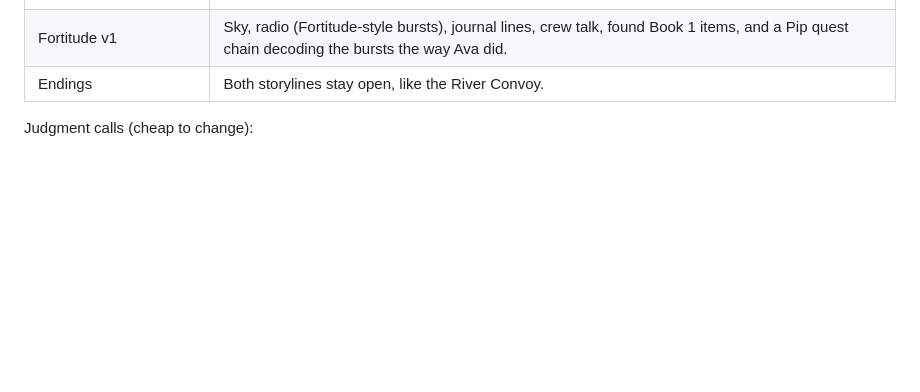
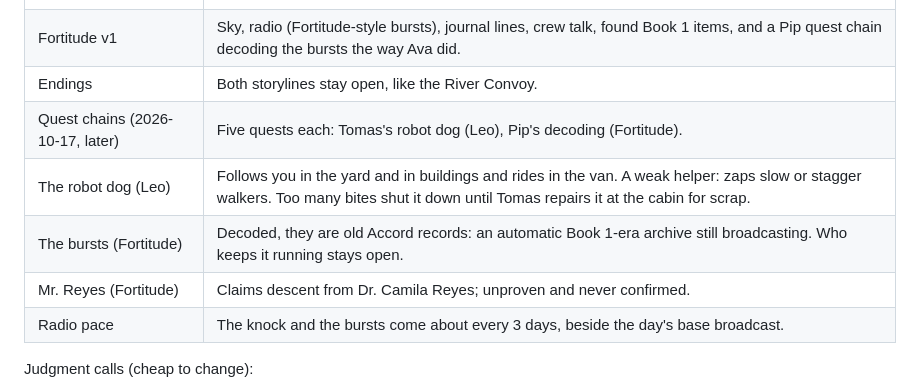
Before and after one commit to jwai324/Zombie-Survival-Reading, a Markdown page: DESIGN.md, the part around the change. Drawn GitHub-style; blank space fills up the shorter version.

```diff
--- a/DESIGN.md
+++ b/DESIGN.md
@@ -1093,6 +1093,11 @@ Design only; nothing is built yet. The full canon and the build plan are in `doc
 | Fortitude: the book's characters? | Legends only, never heard or met. |
 | Fortitude v1 | Sky, radio (Fortitude-style bursts), journal lines, crew talk, found Book 1 items, and a Pip quest chain decoding the bursts the way Ava did. |
 | Endings | Both storylines stay open, like the River Convoy. |
+| Quest chains (2026-10-17, later) | Five quests each: Tomas's robot dog (Leo), Pip's decoding (Fortitude). |
+| The robot dog (Leo) | Follows you in the yard and in buildings and rides in the van. A weak helper: zaps slow or stagger walkers. Too many bites shut it down until Tomas repairs it at the cabin for scrap. |
+| The bursts (Fortitude) | Decoded, they are old Accord records: an automatic Book 1-era archive still broadcasting. Who keeps it running stays open. |
+| Mr. Reyes (Fortitude) | Claims descent from Dr. Camila Reyes; unproven and never confirmed. |
+| Radio pace | The knock and the bursts come about every 3 days, beside the day's base broadcast. |
 
 Judgment calls (cheap to change):
 
```
Also changed, not shown: docs/UNIVERSES.md (+22 -13 lines).
